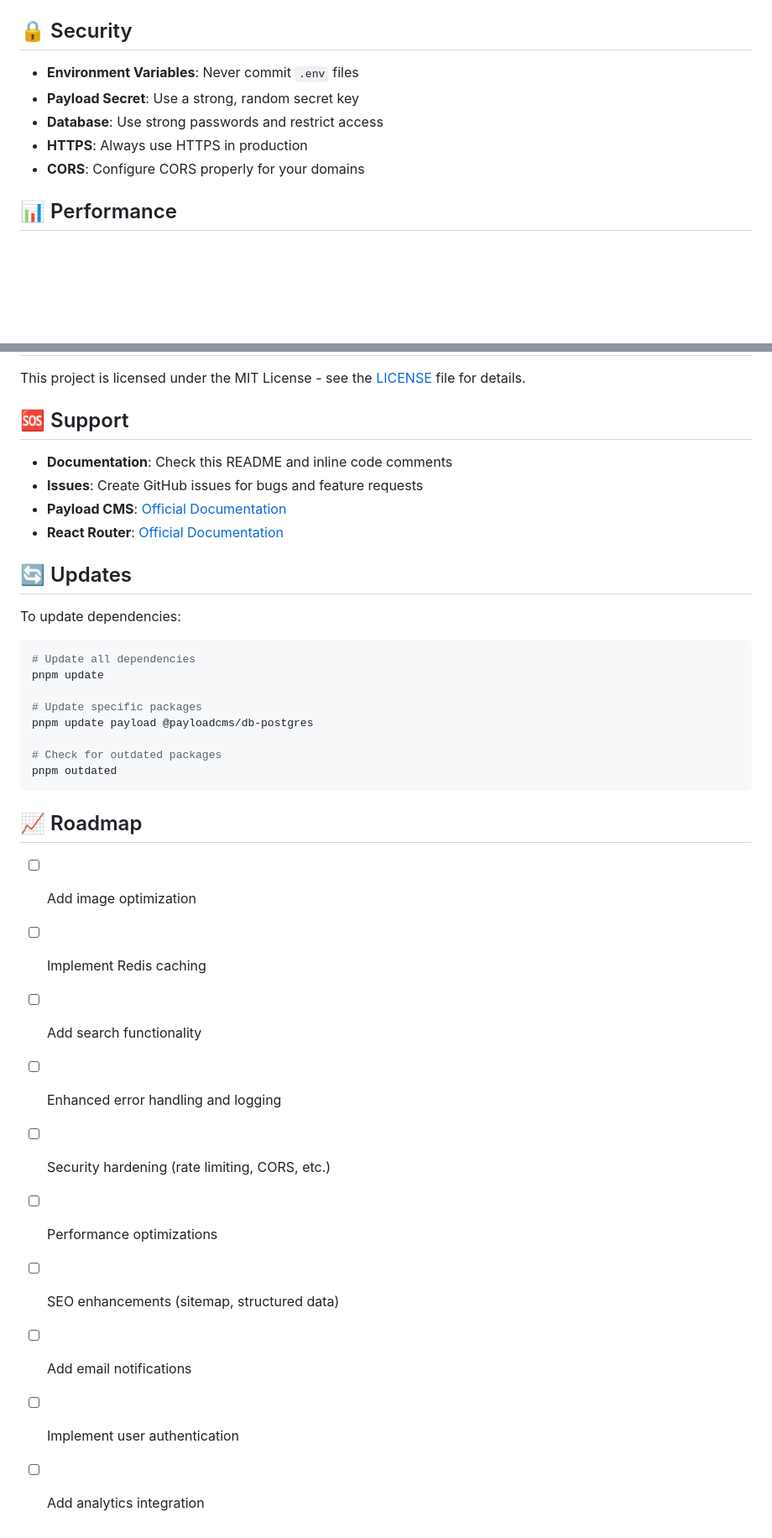
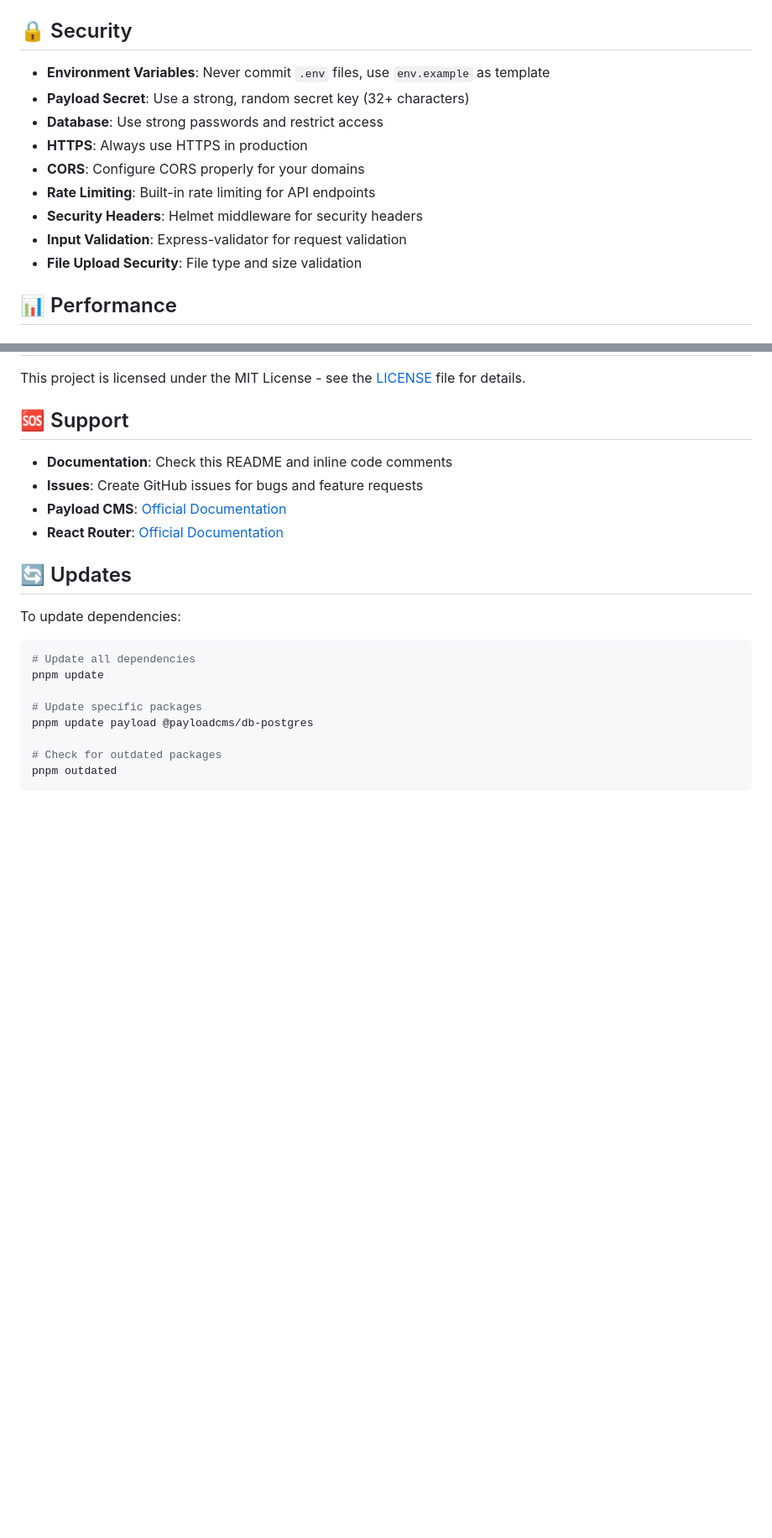
Before and after one commit to alloy-lab/overland, a Markdown page: README.md, 2 parts joined by grey strips. Shown at 84% size. GitHub-like rendering; blank space fills up the shorter version.

````diff
--- a/README.md
+++ b/README.md
@@ -278,11 +315,15 @@ The web application uses Tailwind CSS v4. You can:
 
 ## 🔒 Security
 
-- **Environment Variables**: Never commit `.env` files
-- **Payload Secret**: Use a strong, random secret key
+- **Environment Variables**: Never commit `.env` files, use `env.example` as template
+- **Payload Secret**: Use a strong, random secret key (32+ characters)
 - **Database**: Use strong passwords and restrict access
 - **HTTPS**: Always use HTTPS in production
 - **CORS**: Configure CORS properly for your domains
+- **Rate Limiting**: Built-in rate limiting for API endpoints
+- **Security Headers**: Helmet middleware for security headers
+- **Input Validation**: Express-validator for request validation
+- **File Upload Security**: File type and size validation
 
 ## 📊 Performance
 
@@ -329,16 +370,3 @@ pnpm update payload @payloadcms/db-postgres
 # Check for outdated packages
 pnpm outdated
 ```
-
-## 📈 Roadmap
-
-- [ ] Add image optimization
-- [ ] Implement Redis caching
-- [ ] Add search functionality
-- [ ] Enhanced error handling and logging
-- [ ] Security hardening (rate limiting, CORS, etc.)
-- [ ] Performance optimizations
-- [ ] SEO enhancements (sitemap, structured data)
-- [ ] Add email notifications
-- [ ] Implement user authentication
-- [ ] Add analytics integration
````
Also changed, not shown: other parts of README.md (+44 -7 lines).
